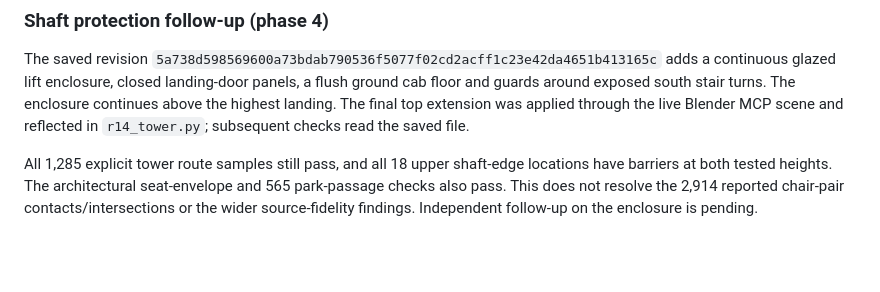
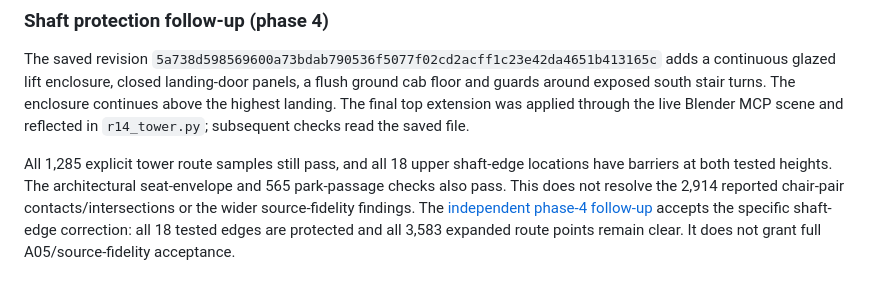
Before and after one commit to JoshBohne/TheRailyards, a Markdown page: docs/STADIUM-AUDIT-CLOSURE.md, the part around the change. Drawn GitHub-style; blank space fills up the shorter version.

Commit message:
docs: record independent shaft protection verification

```diff
--- a/docs/STADIUM-AUDIT-CLOSURE.md
+++ b/docs/STADIUM-AUDIT-CLOSURE.md
@@ -101,4 +101,4 @@ The same frozen scene has 18 tested upper lift-well edges with no guard or enclo
 
 The saved revision `5a738d598569600a73bdab790536f5077f02cd2acff1c23e42da4651b413165c` adds a continuous glazed lift enclosure, closed landing-door panels, a flush ground cab floor and guards around exposed south stair turns. The enclosure continues above the highest landing. The final top extension was applied through the live Blender MCP scene and reflected in `r14_tower.py`; subsequent checks read the saved file.
 
-All 1,285 explicit tower route samples still pass, and all 18 upper shaft-edge locations have barriers at both tested heights. The architectural seat-envelope and 565 park-passage checks also pass. This does not resolve the 2,914 reported chair-pair contacts/intersections or the wider source-fidelity findings. Independent follow-up on the enclosure is pending.
+All 1,285 explicit tower route samples still pass, and all 18 upper shaft-edge locations have barriers at both tested heights. The architectural seat-envelope and 565 park-passage checks also pass. This does not resolve the 2,914 reported chair-pair contacts/intersections or the wider source-fidelity findings. The [independent phase-4 follow-up](audits/V14-PHASE4-REVIEW.md) accepts the specific shaft-edge correction: all 18 tested edges are protected and all 3,583 expanded route points remain clear. It does not grant full A05/source-fidelity acceptance.
```
Also changed, not shown: docs/V14-AUDIT-REPAIRS.md (+1 -1 lines), docs/audits/V14-PHASE4-REVIEW.md (added, +25 -0 lines).
